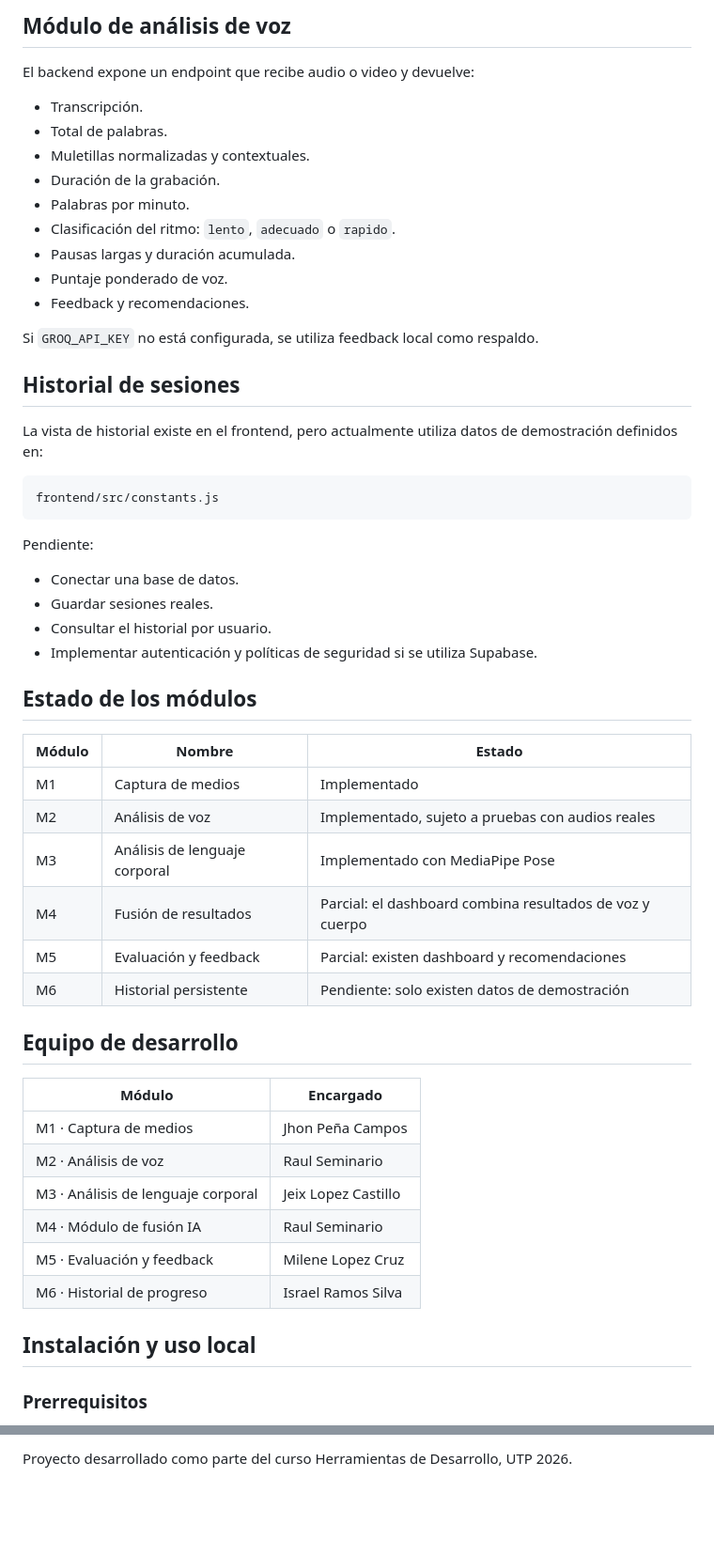
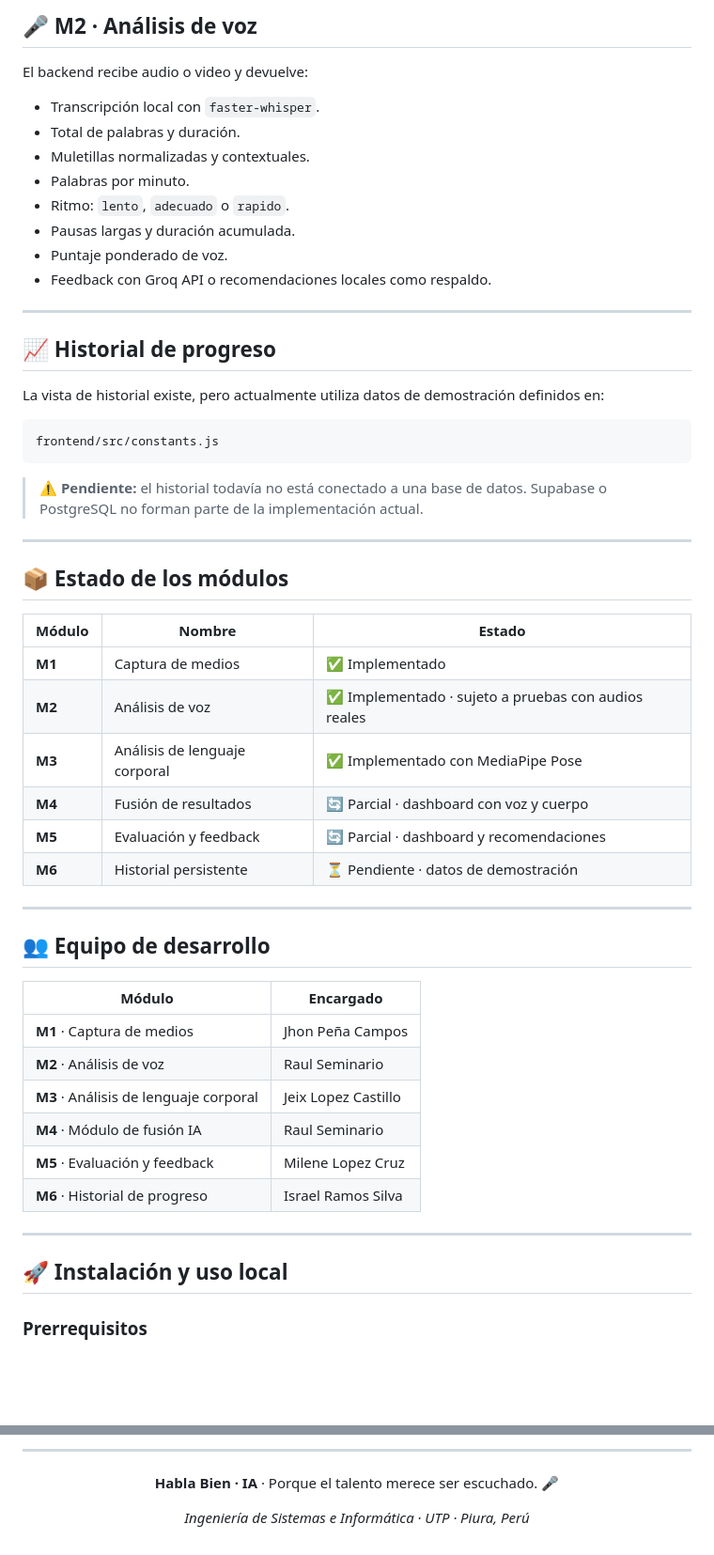
Before and after one commit to milenelopezcruz22-rgb/HablaBienAI, a Markdown page: README.md, 2 parts joined by grey strips. Shown at 94% size. Rendered like a GitHub page; blank space fills up the shorter version.

````diff
--- a/README.md
+++ b/README.md
@@ -117,58 +170,58 @@ Estos módulos permanecen desactivados por defecto y todavía no cargan modelos
 
-## Módulo de análisis de voz
+## 🎤 M2 · Análisis de voz
 
-El backend expone un endpoint que recibe audio o video y devuelve:
+El backend recibe audio o video y devuelve:
 
-- Transcripción.
-- Total de palabras.
+- Transcripción local con `faster-whisper`.
+- Total de palabras y duración.
 - Muletillas normalizadas y contextuales.
-- Duración de la grabación.
 - Palabras por minuto.
-- Clasificación del ritmo: `lento`, `adecuado` o `rapido`.
+- Ritmo: `lento`, `adecuado` o `rapido`.
 - Pausas largas y duración acumulada.
 - Puntaje ponderado de voz.
-- Feedback y recomendaciones.
+- Feedback con Groq API o recomendaciones locales como respaldo.
 
-Si `GROQ_API_KEY` no está configurada, se utiliza feedback local como respaldo.
+---
 
-## Historial de sesiones
+## 📈 Historial de progreso
 
-La vista de historial existe en el frontend, pero actualmente utiliza datos de demostración definidos en:
+La vista de historial existe, pero actualmente utiliza datos de demostración definidos en:
 
 ```text
 frontend/src/constants.js
 ```
 
-Pendiente:
+> ⚠️ **Pendiente:** el historial todavía no está conectado a una base de datos. Supabase o PostgreSQL no forman parte de la implementación actual.
 
-- Conectar una base de datos.
-- Guardar sesiones reales.
-- Consultar el historial por usuario.
-- Implementar autenticación y políticas de seguridad si se utiliza Supabase.
+---
 
-## Estado de los módulos
+## 📦 Estado de los módulos
 
 | Módulo | Nombre | Estado |
 |---|---|---|
-| M1 | Captura de medios | Implementado |
-| M2 | Análisis de voz | Implementado, sujeto a pruebas con audios reales |
-| M3 | Análisis de lenguaje corporal | Implementado con MediaPipe Pose |
-| M4 | Fusión de resultados | Parcial: el dashboard combina resultados de voz y cuerpo |
-| M5 | Evaluación y feedback | Parcial: existen dashboard y recomendaciones |
-| M6 | Historial persistente | Pendiente: solo existen datos de demostración |
+| **M1** | Captura de medios | ✅ Implementado |
+| **M2** | Análisis de voz | ✅ Implementado · sujeto a pruebas con audios reales |
+| **M3** | Análisis de lenguaje corporal | ✅ Implementado con MediaPipe Pose |
+| **M4** | Fusión de resultados | 🔄 Parcial · dashboard con voz y cuerpo |
+| **M5** | Evaluación y feedback | 🔄 Parcial · dashboard y recomendaciones |
+| **M6** | Historial persistente | ⏳ Pendiente · datos de demostración |
 
-## Equipo de desarrollo
+---
+
+## 👥 Equipo de desarrollo
 
 | Módulo | Encargado |
 |---|---|
-| M1 · Captura de medios | Jhon Peña Campos |
-| M2 · Análisis de voz | Raul Seminario |
-| M3 · Análisis de lenguaje corporal | Jeix Lopez Castillo |
-| M4 · Módulo de fusión IA | Raul Seminario |
-| M5 · Evaluación y feedback | Milene Lopez Cruz |
-| M6 · Historial de progreso | Israel Ramos Silva |
+| **M1** · Captura de medios | Jhon Peña Campos |
+| **M2** · Análisis de voz | Raul Seminario |
+| **M3** · Análisis de lenguaje corporal | Jeix Lopez Castillo |
+| **M4** · Módulo de fusión IA | Raul Seminario |
+| **M5** · Evaluación y feedback | Milene Lopez Cruz |
+| **M6** · Historial de progreso | Israel Ramos Silva |
 
-## Instalación y uso local
+---
+
+## 🚀 Instalación y uso local
 
 ### Prerrequisitos
 
@@ -300,2 +360,10 @@ chore:     mantenimiento
 
-Proyecto desarrollado como parte del curso Herramientas de Desarrollo, UTP 2026.
+---
+
+<div align="center">
+
+**Habla Bien · IA** · Porque el talento merece ser escuchado. 🎤
+
+*Ingeniería de Sistemas e Informática · UTP · Piura, Perú*
+
+</div>
````
Also changed, not shown: other parts of README.md (+163 -103 lines).
